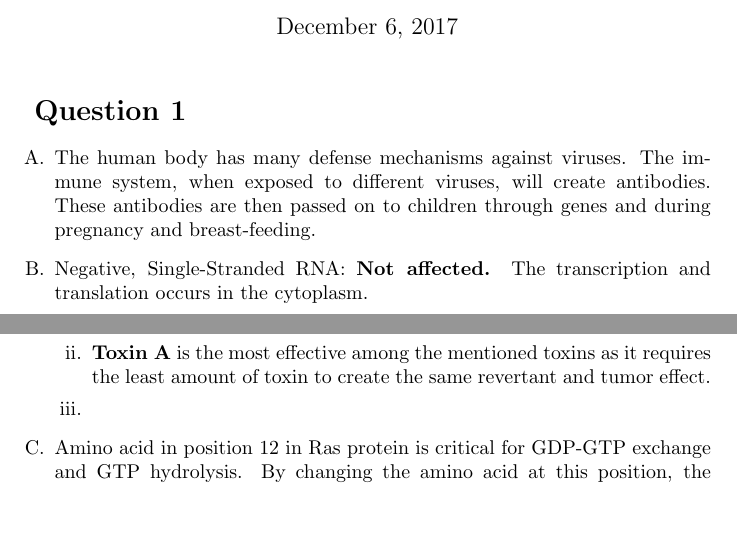
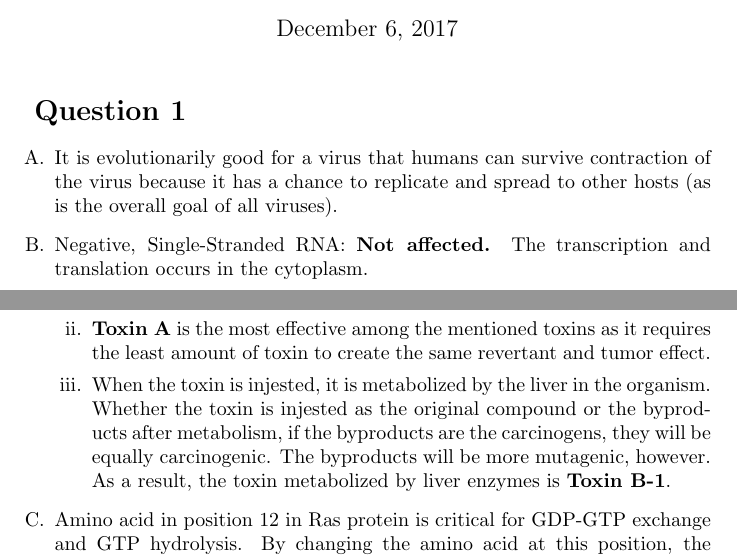
Before and after one commit to RobertDurfee/Notes, a LaTeX problem sheet (7.012/Problem Set/7/PS7.tex): two parts of pages 1 and 2 of 5, joined at a grey line, cut so that both start at the same text, the shorter picture padded with empty space. Compiled offline with pdfLaTeX.

Commit message:
Completed 7.012 Problem Set 7

```diff
--- a/7.012/Problem Set/7/PS7.tex
+++ b/7.012/Problem Set/7/PS7.tex
@@ -27,10 +27,9 @@
 \section*{ Question 1 }
 
 \begin{enumerate}[A.]
-    \item The human body has many defense mechanisms against viruses. The immune
-        system, when exposed to different viruses, will create antibodies. These
-        antibodies are then passed on to children through genes and during
-        pregnancy and breast-feeding.
+    \item It is evolutionarily good for a virus that humans can survive
+        contraction of the virus because it has a chance to replicate and spread
+        to other hosts (as is the overall goal of all viruses).
 
     \item Negative, Single-Stranded RNA: \textbf{Not affected.} The
         transcription and translation occurs in the cytoplasm.
@@ -82,7 +81,13 @@
                 toxins as it requires the least amount of toxin to create the
                 same revertant and tumor effect.
 
-            \item
+            \item When the toxin is injested, it is metabolized by the liver in
+                the organism. Whether the toxin is injested as the original
+                compound or the byproducts after metabolism, if the byproducts
+                are the carcinogens, they will be equally carcinogenic. The
+                byproducts will be more mutagenic, however. As a result, the
+                toxin metabolized by liver enzymes is \textbf{Toxin B-1}.
+
         \end{enumerate}
 
     \item Amino acid in position 12 in Ras protein is critical for GDP-GTP
```
